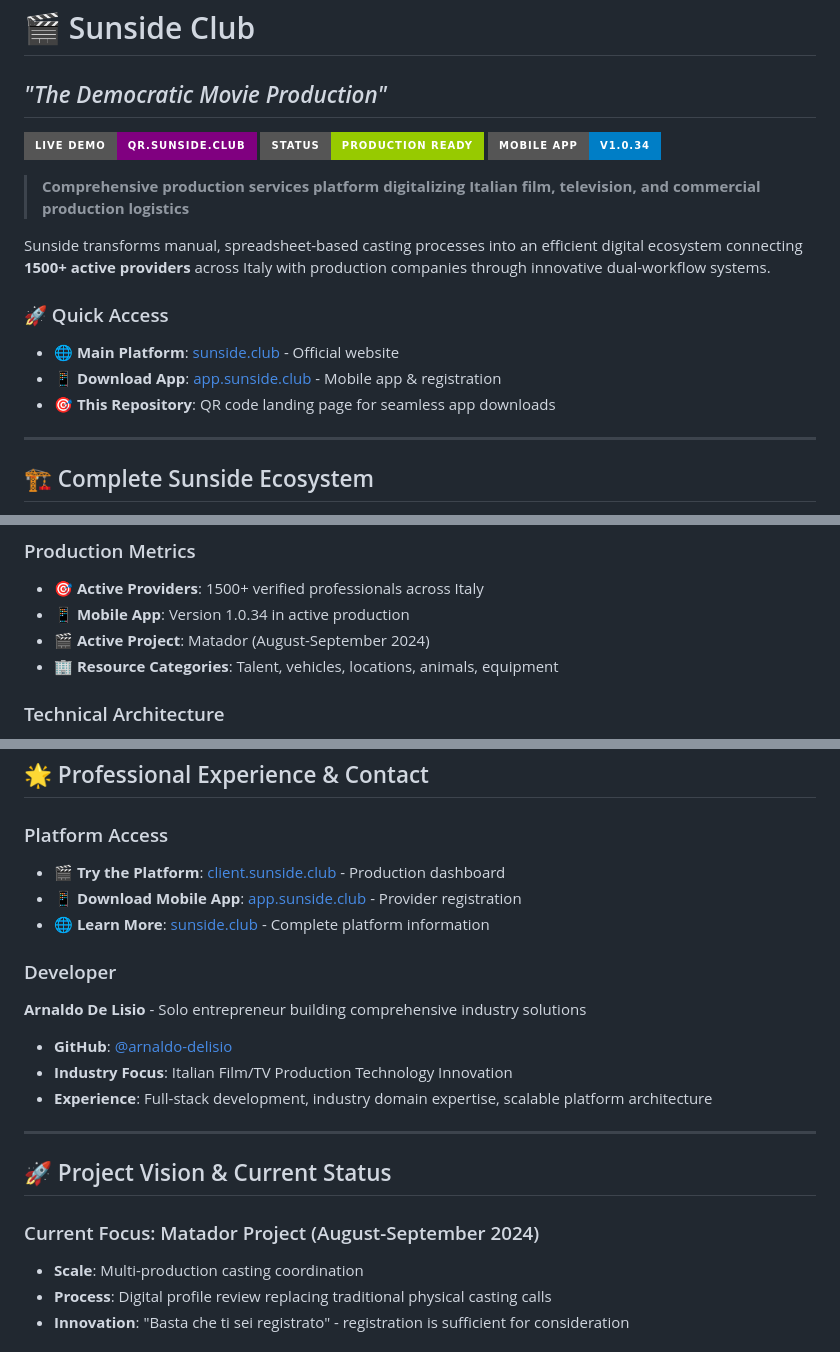
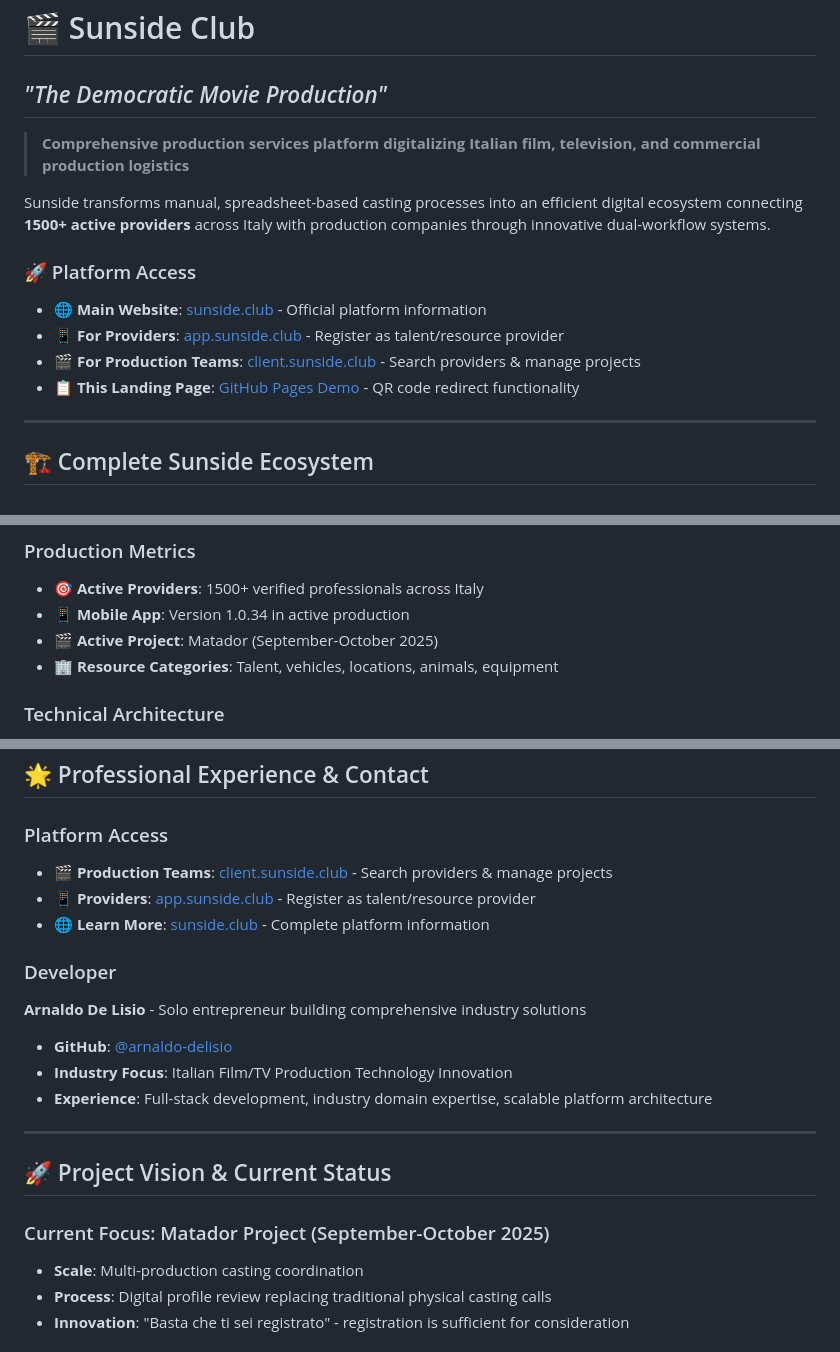
Before and after one commit to arnaldo-delisio/sunside_qrcode, a Markdown page: README.md, 3 parts joined by grey strips. GitHub-like rendering; badges without logos.

Commit message:
Update README with correct platform URLs and improved navigation
- Replace badges with clear Platform Access section
- Fix URLs: removed non-existent qr.sunside.club references
- Clarify platform purposes:
  * app.sunside.club - Provider registration and mobile app
  * client.sunside.club - Production teams search and project management
- Update Matador project dates to September-October 2025
- Add GitHub Pages demo link for QR code functionality
- Improve user journey with actionable navigation links

```diff
--- a/README.md
+++ b/README.md
@@ -1,18 +1,15 @@
 # 🎬 Sunside Club
 ## *"The Democratic Movie Production"*
-
-[![Live Demo](https://img.shields.io/badge/Live_Demo-qr.sunside.club-purple?style=for-the-badge)](https://qr.sunside.club)
-[![Platform Status](https://img.shields.io/badge/Status-Production_Ready-green?style=for-the-badge)](https://app.sunside.club)
-[![Version](https://img.shields.io/badge/Mobile_App-v1.0.34-blue?style=for-the-badge)](https://app.sunside.club)
 
 > **Comprehensive production services platform digitalizing Italian film, television, and commercial production logistics**
 
 Sunside transforms manual, spreadsheet-based casting processes into an efficient digital ecosystem connecting **1500+ active providers** across Italy with production companies through innovative dual-workflow systems.
 
-### 🚀 Quick Access
-- **🌐 Main Platform**: [sunside.club](https://sunside.club) - Official website
-- **📱 Download App**: [app.sunside.club](https://app.sunside.club) - Mobile app & registration
-- **🎯 This Repository**: QR code landing page for seamless app downloads
+### 🚀 Platform Access
+- **🌐 Main Website**: [sunside.club](https://sunside.club) - Official platform information
+- **📱 For Providers**: [app.sunside.club](https://app.sunside.club) - Register as talent/resource provider
+- **🎬 For Production Teams**: [client.sunside.club](https://client.sunside.club) - Search providers & manage projects
+- **📋 This Landing Page**: [GitHub Pages Demo](https://arnaldo-delisio.github.io/sunside_qrcode) - QR code redirect functionality
 
 ---
 
@@ -52,7 +49,7 @@ Sunside operates as a **5-component integrated platform** serving the Italian en
 ### Production Metrics
 - **🎯 Active Providers**: 1500+ verified professionals across Italy
 - **📱 Mobile App**: Version 1.0.34 in active production
-- **🎬 Active Project**: Matador (August-September 2024)
+- **🎬 Active Project**: Matador (September-October 2025)
 - **🏢 Resource Categories**: Talent, vehicles, locations, animals, equipment
 
 ### Technical Architecture
@@ -118,8 +115,8 @@ const detectDevice = () => {
 ## 🌟 Professional Experience & Contact
 
 ### Platform Access
-- **🎬 Try the Platform**: [client.sunside.club](https://client.sunside.club) - Production dashboard
-- **📱 Download Mobile App**: [app.sunside.club](https://app.sunside.club) - Provider registration
+- **🎬 Production Teams**: [client.sunside.club](https://client.sunside.club) - Search providers & manage projects
+- **📱 Providers**: [app.sunside.club](https://app.sunside.club) - Register as talent/resource provider
 - **🌐 Learn More**: [sunside.club](https://sunside.club) - Complete platform information
 
 ### Developer
@@ -132,7 +129,7 @@ const detectDevice = () => {
 
 ## 🚀 Project Vision & Current Status
 
-### Current Focus: Matador Project (August-September 2024)
+### Current Focus: Matador Project (September-October 2025)
 - **Scale**: Multi-production casting coordination
 - **Process**: Digital profile review replacing traditional physical casting calls
 - **Innovation**: "Basta che ti sei registrato" - registration is sufficient for consideration
```
Also changed, not shown: other parts of README.md (+1 -1 lines).
